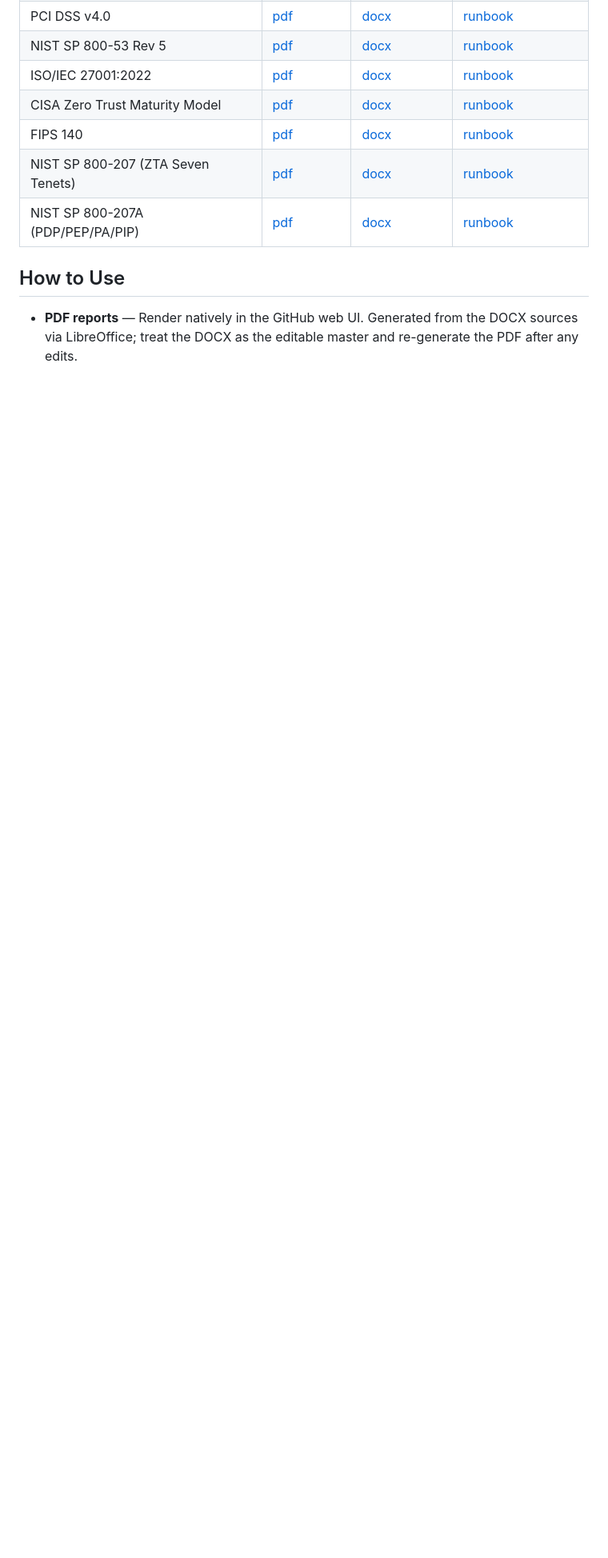
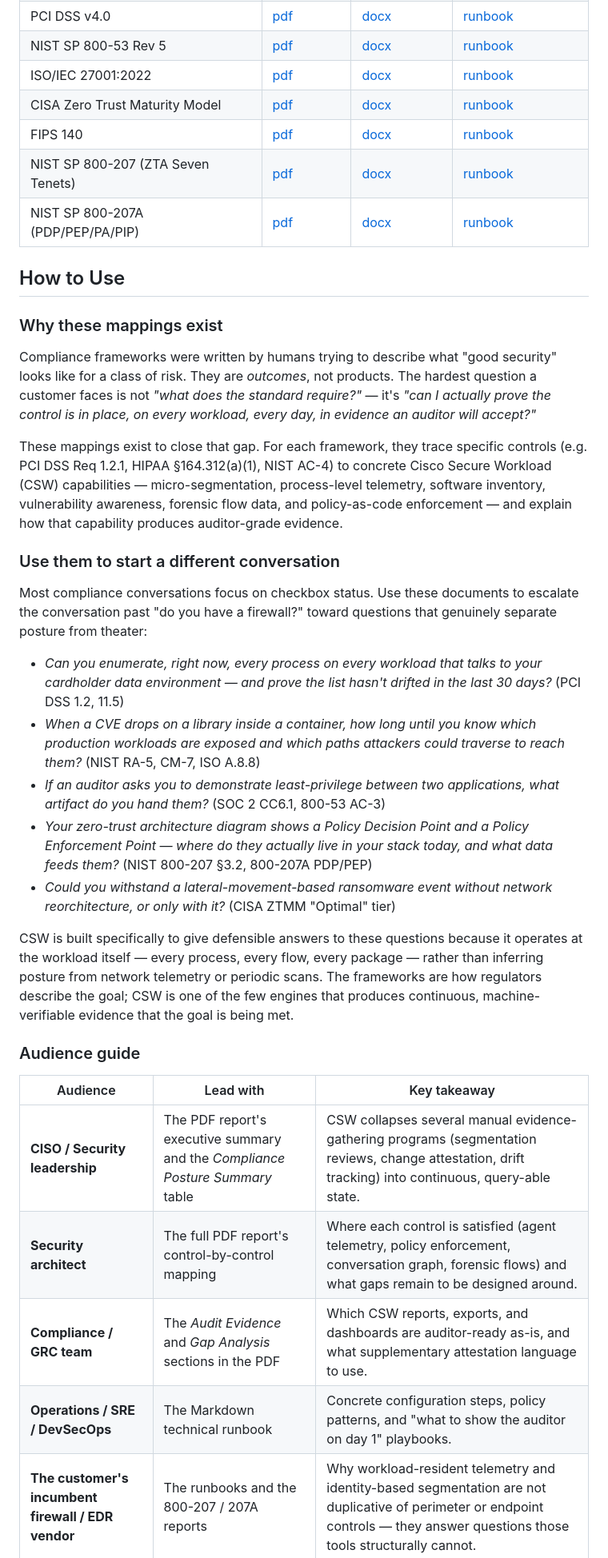
Before and after one commit to chandrapati/CSW-Compliance-Mapping, a Markdown page: README.md, the part around one of its changes. Shown at 80% size. Rendered like a GitHub page; blank space fills up the shorter version.

Commit message:
Expand 'How to Use' with audience guide and engagement framing
Reframes the section from format-only guidance into a discussion of why
control mappings matter, thought-provoking customer questions tied to
specific framework controls, an audience-by-audience reading guide
(CISO, architect, GRC, ops, competitive), and a four-step customer
engagement flow that ends in a concrete PoV ask. The original file-
format guidance is preserved as a final subsection.

```diff
--- a/README.md
+++ b/README.md
@@ -20,6 +20,55 @@ CSW Incubation Team.
 
 ## How to Use
 
-- **PDF reports** — Render natively in the GitHub web UI. Generated from
-  the DOCX sources via LibreOffice; treat the DOCX as the editable master
-  and re-generate the PDF after any edits.
+### Why these mappings exist
+
+Compliance frameworks were written by humans trying to describe what
+"good security" looks like for a class of risk. They are *outcomes*, not
+products. The hardest question a customer faces is not *"what does the
+standard require?"* — it's *"can I actually prove the control is in place,
+on every workload, every day, in evidence an auditor will accept?"*
+
+These mappings exist to close that gap. For each framework, they trace
+specific controls (e.g. PCI DSS Req 1.2.1, HIPAA §164.312(a)(1), NIST AC-4)
+to concrete Cisco Secure Workload (CSW) capabilities — micro-segmentation,
+process-level telemetry, software inventory, vulnerability awareness,
+forensic flow data, and policy-as-code enforcement — and explain how that
+capability produces auditor-grade evidence.
+
+### Use them to start a different conversation
+
+Most compliance conversations focus on checkbox status. Use these
+documents to escalate the conversation past "do you have a firewall?"
+toward questions that genuinely separate posture from theater:
+
+- *Can you enumerate, right now, every process on every workload that talks
+  to your cardholder data environment — and prove the list hasn't drifted
+  in the last 30 days?* (PCI DSS 1.2, 11.5)
+- *When a CVE drops on a library inside a container, how long until you
+  know which production workloads are exposed and which paths attackers
+  could traverse to reach them?* (NIST RA-5, CM-7, ISO A.8.8)
+- *If an auditor asks you to demonstrate least-privilege between two
+  applications, what artifact do you hand them?* (SOC 2 CC6.1, 800-53 AC-3)
+- *Your zero-trust architecture diagram shows a Policy Decision Point and
+  a Policy Enforcement Point — where do they actually live in your stack
+  today, and what data feeds them?* (NIST 800-207 §3.2, 800-207A PDP/PEP)
+- *Could you withstand a lateral-movement-based ransomware event without
+  network reorchitecture, or only with it?* (CISA ZTMM "Optimal" tier)
+
+CSW is built specifically to give defensible answers to these questions
+because it operates at the workload itself — every process, every flow,
+every package — rather than inferring posture from network telemetry or
+periodic scans. The frameworks are how regulators describe the goal;
+CSW is one of the few engines that produces continuous, machine-verifiable
+evidence that the goal is being met.
+
+### Audience guide
+
+| Audience | Lead with | Key takeaway |
+|---|---|---|
+| **CISO / Security leadership** | The PDF report's executive summary and the *Compliance Posture Summary* table | CSW collapses several manual evidence-gathering programs (segmentation reviews, change attestation, drift tracking) into continuous, query-able state. |
+| **Security architect** | The full PDF report's control-by-control mapping | Where each control is satisfied (agent telemetry, policy enforcement, conversation graph, forensic flows) and what gaps remain to be designed around. |
+| **Compliance / GRC team** | The *Audit Evidence* and *Gap Analysis* sections in the PDF | Which CSW reports, exports, and dashboards are auditor-ready as-is, and what supplementary attestation language to use. |
+| **Operations / SRE / DevSecOps** | The Markdown technical runbook | Concrete configuration steps, policy patterns, and "what to show the auditor on day 1" playbooks. |
+| **The customer's incumbent firewall / EDR vendor** | The runbooks and the 800-207 / 207A reports | Why workload-resident telemetry and identity-based segmentation are not duplicative of perimeter or endpoint controls — they answer questions those tools structurally cannot. |
+
```
Also changed, not shown: other parts of README.md (+29 -4 lines).
